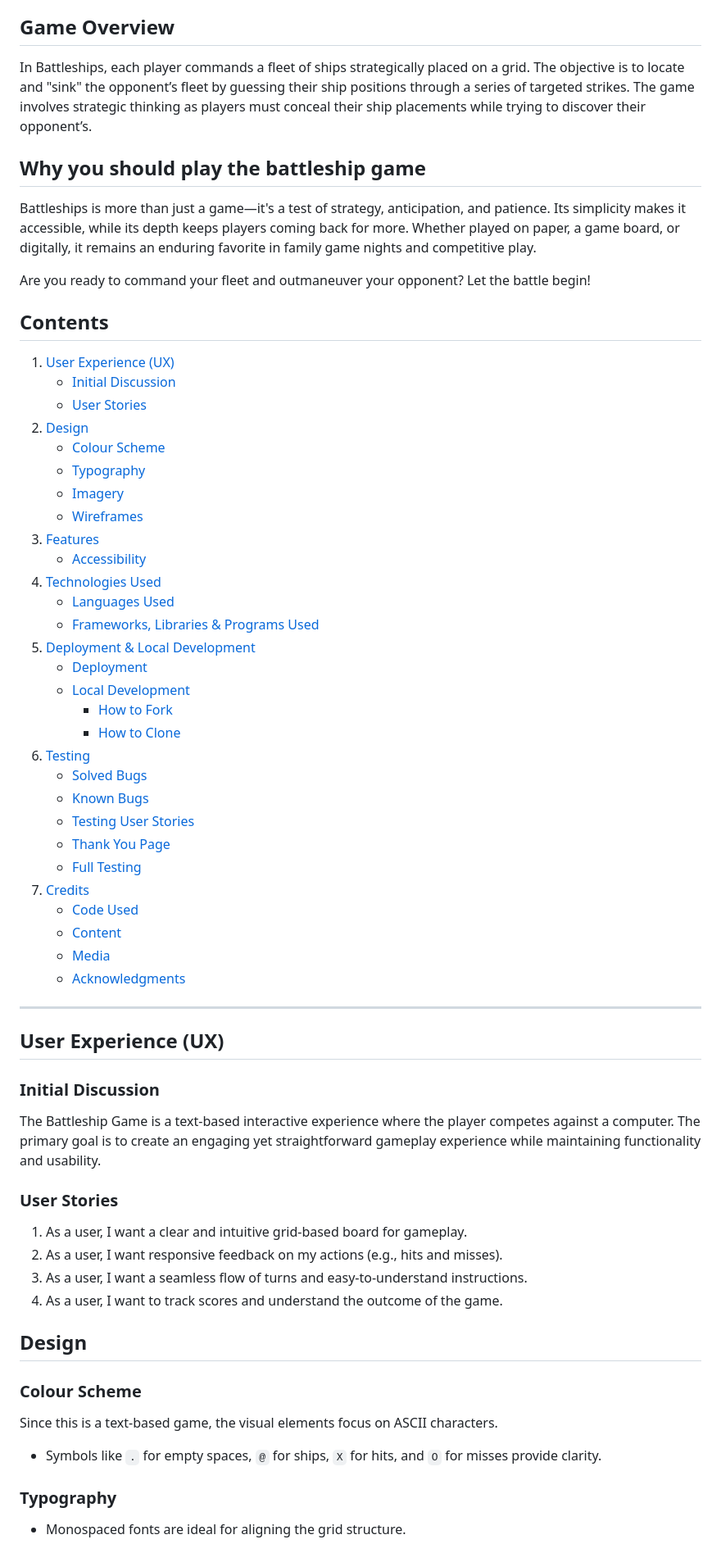
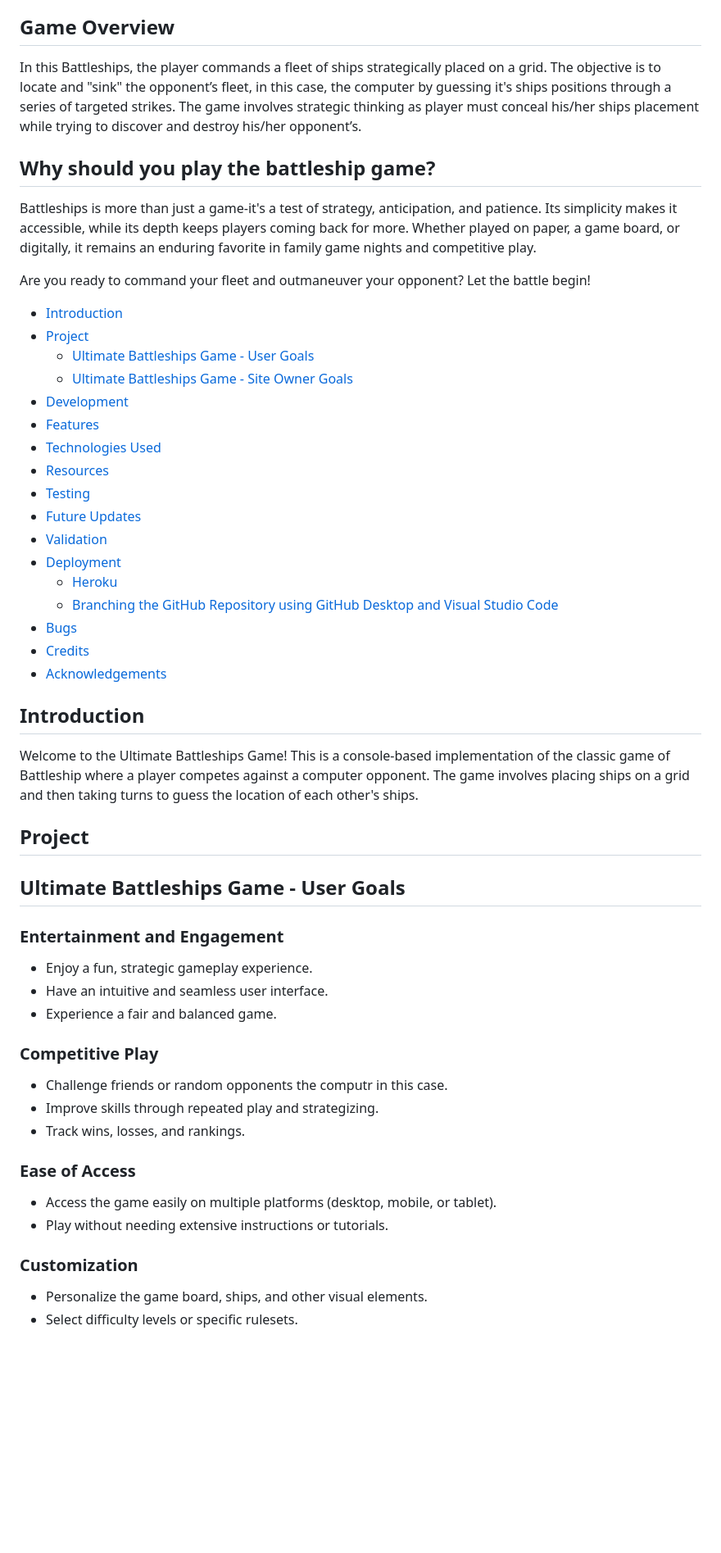
Before and after one commit to yohannes2025/project-3-battleships, a Markdown page: README.md, the part around one of its changes. Shown at 82% size. GitHub-like rendering; blank space fills up the shorter version.

Commit message:
Prepare a comprehensive and updated README.md file

```diff
--- a/README.md
+++ b/README.md
@@ -3,64 +3,54 @@ Battleships, also known simply as Battleship, is a classic two-player strategy g
 
 ## Game Overview
 
-In Battleships, each player commands a fleet of ships strategically placed on a grid. The objective is to locate and "sink" the opponent’s fleet by guessing their ship positions through a series of targeted strikes. The game involves strategic thinking as players must conceal their ship placements while trying to discover their opponent’s.
+In this Battleships, the player commands a fleet of ships strategically placed on a grid. The objective is to locate and "sink" the opponent’s fleet, in this case, the computer by guessing it's ships positions through a series of targeted strikes. The game involves strategic thinking as player must conceal his/her ships placement while trying to discover and destroy his/her opponent’s.
 
-## Why you should play the battleship game
-Battleships is more than just a game—it's a test of strategy, anticipation, and patience. Its simplicity makes it accessible, while its depth keeps players coming back for more. Whether played on paper, a game board, or digitally, it remains an enduring favorite in family game nights and competitive play.
+## Why should you play the battleship game?
+Battleships is more than just a game-it's a test of strategy, anticipation, and patience. Its simplicity makes it accessible, while its depth keeps players coming back for more. Whether played on paper, a game board, or digitally, it remains an enduring favorite in family game nights and competitive play.
 
 Are you ready to command your fleet and outmaneuver your opponent? Let the battle begin!
 
+- [Introduction](#introduction)
+- [Project](#project)
+  - [Ultimate Battleships Game - User Goals](#Ultimate-Battleships-Game---User-Goals)
+  - [Ultimate Battleships Game - Site Owner Goals](#Ultimate-Battleships-Game---Site-Owner-Goals)
+- [Development](#development)
+- [Features](#features)
+- [Technologies Used](#technologies-used)
+- [Resources](#resources)
+- [Testing](#testing)
+- [Future Updates](#future-updates)
+- [Validation](#validation)
+- [Deployment](#deployment)
+  - [Heroku](#heroku)
+  - [Branching the GitHub Repository using GitHub Desktop and Visual Studio Code](#branching-the-github-repository-using-github-desktop-and-visual-studio-code)
+- [Bugs](#bugs)
+- [Credits](#credits)
+- [Acknowledgements](#acknowledgements)
 
-## Contents
-1. [User Experience (UX)](#user-experience-ux)
-    - [Initial Discussion](#initial-discussion)
-    - [User Stories](#user-stories)
-2. [Design](#design)
-    - [Colour Scheme](#colour-scheme)
-    - [Typography](#typography)
-    - [Imagery](#imagery)
-    - [Wireframes](#wireframes)
-3. [Features](#features)
-    - [Accessibility](#accessibility)
-4. [Technologies Used](#technologies-used)
-    - [Languages Used](#languages-used)
-    - [Frameworks, Libraries & Programs Used](#frameworks-libraries-programs-used)
-5. [Deployment & Local Development](#deployment-local-development)
-    - [Deployment](#deployment)
-    - [Local Development](#local-development)
-        - [How to Fork](#how-to-fork)
-        - [How to Clone](#how-to-clone)
-6. [Testing](#testing)
-    - [Solved Bugs](#solved-bugs)
-    - [Known Bugs](#known-bugs)
-    - [Testing User Stories](#testing-user-stories)
-    - [Thank You Page](#thank-you-page)
-    - [Full Testing](#full-testing)
-7. [Credits](#credits)
-    - [Code Used](#code-used)
-    - [Content](#content)
-    - [Media](#media)
-    - [Acknowledgments](#acknowledgments)
+## Introduction
 
----
+Welcome to the Ultimate Battleships Game! This is a console-based implementation of the classic game of Battleship where a player competes against a computer opponent. The game involves placing ships on a grid and then taking turns to guess the location of each other's ships.
 
-## User Experience (UX)
+## Project
 
-### Initial Discussion
-The Battleship Game is a text-based interactive experience where the player competes against a computer. The primary goal is to create an engaging yet straightforward gameplay experience while maintaining functionality and usability.
+## Ultimate Battleships Game - User Goals
 
-### User Stories
-1. As a user, I want a clear and intuitive grid-based board for gameplay.
-2. As a user, I want responsive feedback on my actions (e.g., hits and misses).
-3. As a user, I want a seamless flow of turns and easy-to-understand instructions.
-4. As a user, I want to track scores and understand the outcome of the game.
+### Entertainment and Engagement
+- Enjoy a fun, strategic gameplay experience.
+- Have an intuitive and seamless user interface.
+- Experience a fair and balanced game.
 
-## Design
+### Competitive Play
+- Challenge friends or random opponents the computr in this case.
+- Improve skills through repeated play and strategizing.
+- Track wins, losses, and rankings.
 
-### Colour Scheme
-Since this is a text-based game, the visual elements focus on ASCII characters.
-- Symbols like `.` for empty spaces, `@` for ships, `X` for hits, and `O` for misses provide clarity.
+### Ease of Access
+- Access the game easily on multiple platforms (desktop, mobile, or tablet).
+- Play without needing extensive instructions or tutorials.
 
-### Typography
-- Monospaced fonts are ideal for aligning the grid structure.
+### Customization
+- Personalize the game board, ships, and other visual elements.
+- Select difficulty levels or specific rulesets.
 
```
Also changed, not shown: other parts of README.md (+236 -44 lines).
